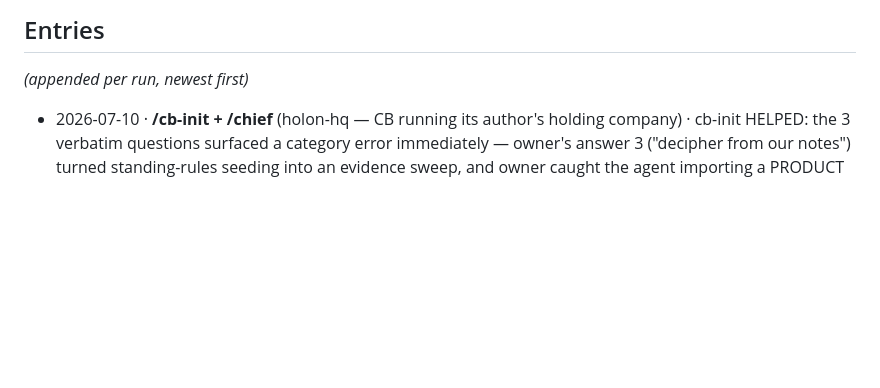
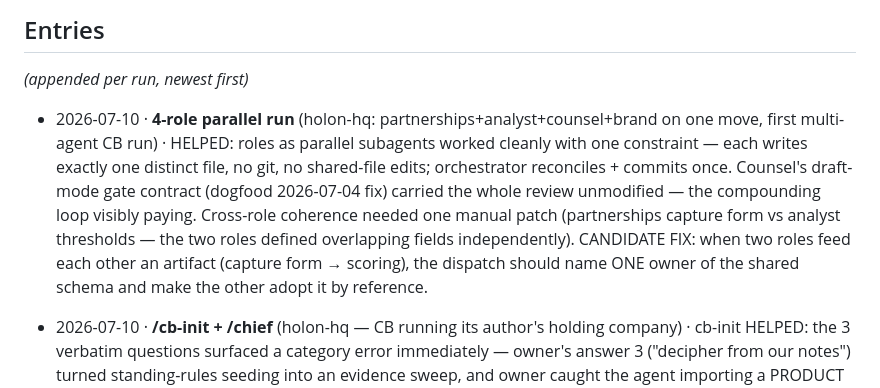
Before and after one commit to withdhyan/compound-business, a Markdown page: docs/dogfood.md, the part around the change. GitHub-like rendering; blank space fills up the shorter version.

Commit message:
Dogfood: first 4-role parallel run (holon-hq) — one-file-per-role contract works; shared-schema ownership seam found

```diff
--- a/docs/dogfood.md
+++ b/docs/dogfood.md
@@ -5,6 +5,8 @@ Convention (the continuous meta-reflection loop): every CB skill run inside a re
 ## Entries
 
 *(appended per run, newest first)*
+
+- 2026-07-10 · **4-role parallel run** (holon-hq: partnerships+analyst+counsel+brand on one move, first multi-agent CB run) · HELPED: roles as parallel subagents worked cleanly with one constraint — each writes exactly one distinct file, no git, no shared-file edits; orchestrator reconciles + commits once. Counsel's draft-mode gate contract (dogfood 2026-07-04 fix) carried the whole review unmodified — the compounding loop visibly paying. Cross-role coherence needed one manual patch (partnerships capture form vs analyst thresholds — the two roles defined overlapping fields independently). CANDIDATE FIX: when two roles feed each other an artifact (capture form → scoring), the dispatch should name ONE owner of the shared schema and make the other adopt it by reference.
 
 - 2026-07-10 · **/cb-init + /chief** (holon-hq — CB running its author's holding company) · cb-init HELPED: the 3 verbatim questions surfaced a category error immediately — owner's answer 3 ("decipher from our notes") turned standing-rules seeding into an evidence sweep, and owner caught the agent importing a PRODUCT funding rule as a COMPANY capital rule. CHAFED: cb-init has no guidance for holding-company installs where rules must be *promoted* from portfolio constitutions rather than written fresh (candidate fix: step 2 note — each promoted rule is its own lever). chief HELPED: lever audit forced the week's queue down to decision-prep only; nothing builds on the 4 open levers.
 
```
